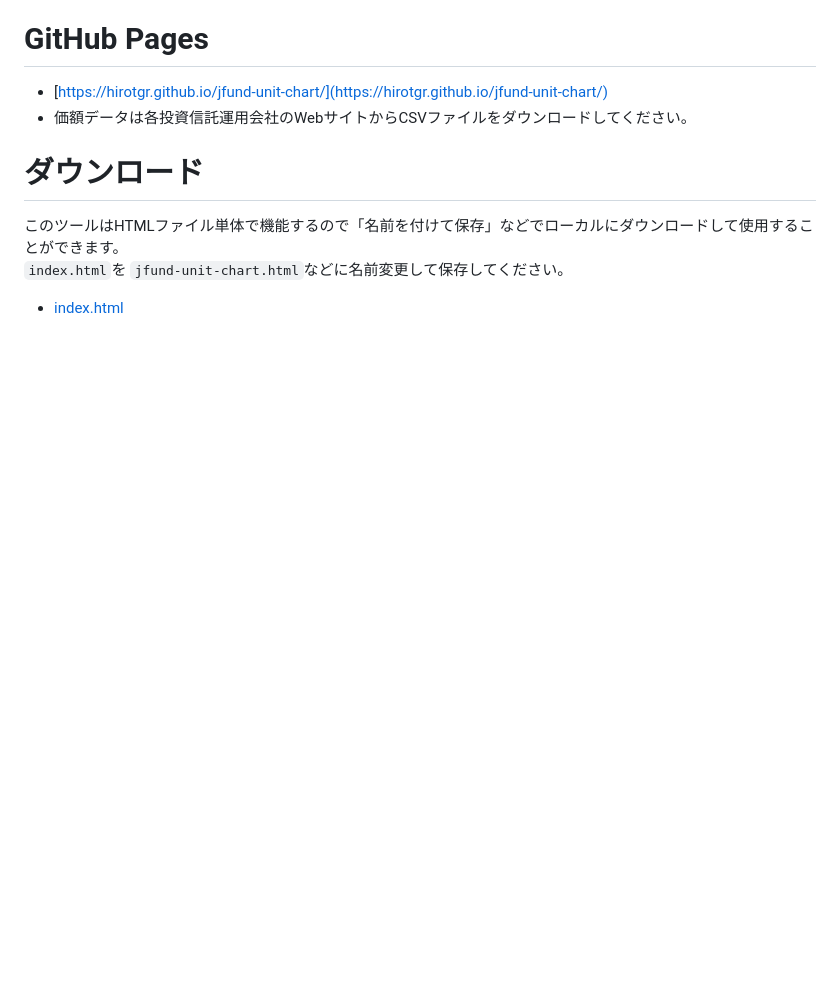
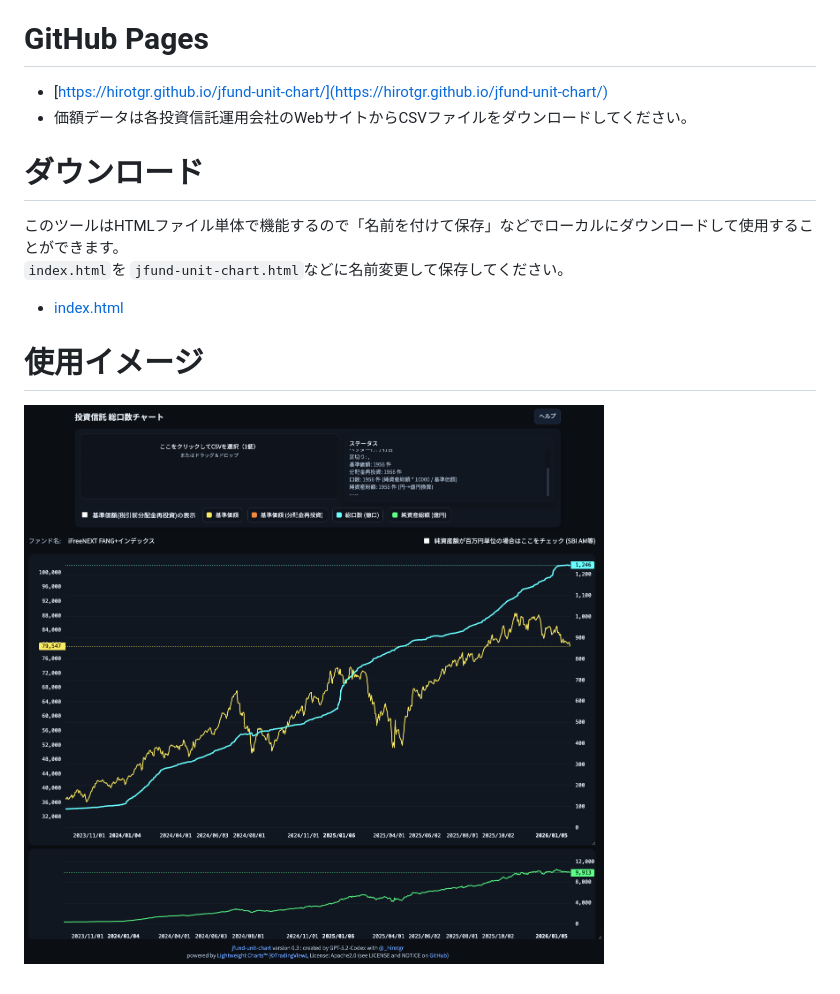
Before and after one commit to hirotgr/jfund-unit-chart, a Markdown page: README.md, the part around the change. GitHub-like rendering; pictures changed too: README-1.png (added); blank space fills up the shorter version.

```diff
--- a/README.md
+++ b/README.md
@@ -18,3 +18,7 @@
 `index.html`を `jfund-unit-chart.html`などに名前変更して保存してください。
 
 * [index.html](https://raw.githubusercontent.com/hirotgr/jfund-unit-chart/main/index.html)
+
+# 使用イメージ
+
+![](./README-1.png)
```
